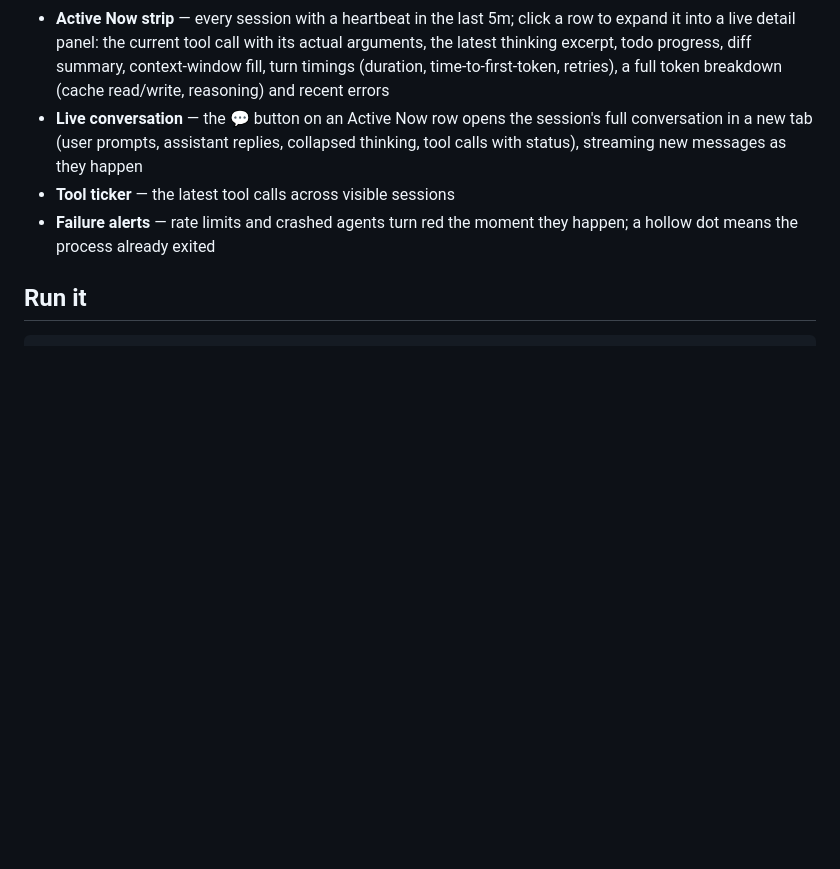
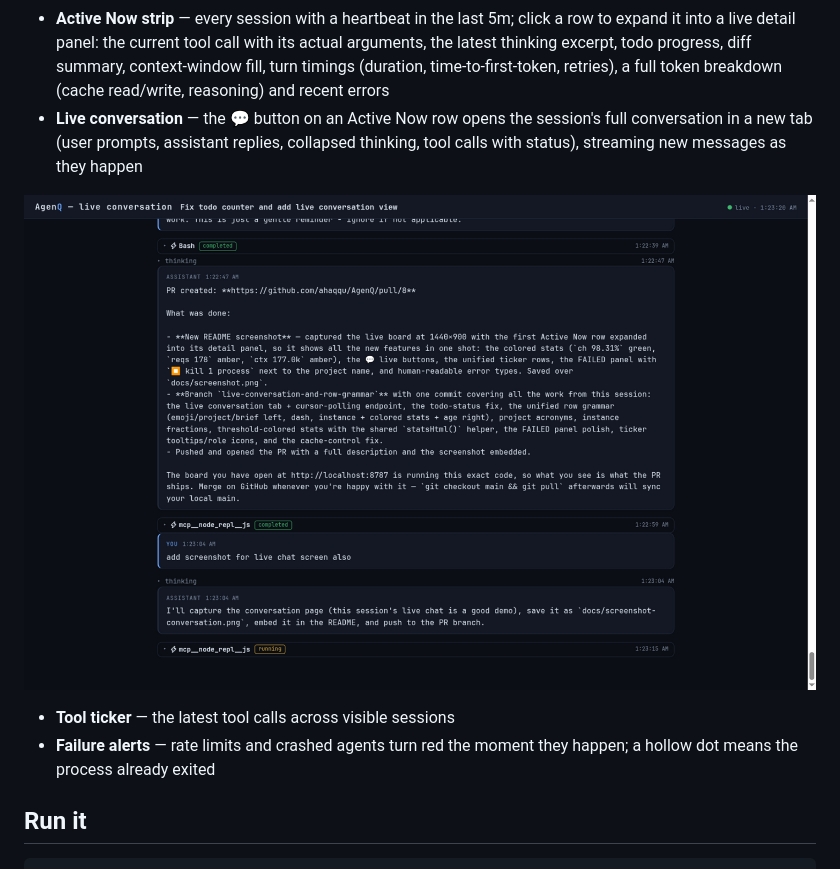
Before and after one commit to ahaqqu/AgenQ, a Markdown page: README.md, the part around the change. Rendered like a GitHub page; pictures changed too: docs/screenshot-conversation.png (added); blank space fills up the shorter version.

Commit message:
readme: embed live conversation screenshot

```diff
--- a/README.md
+++ b/README.md
@@ -11,6 +11,8 @@ AgenQ reads (read-only) the telemetry ZCode already writes on disk and turns it
 - **Live todos** — each agent's todo list, animated as it progresses
 - **Active Now strip** — every session with a heartbeat in the last 5m; click a row to expand it into a live detail panel: the current tool call with its actual arguments, the latest thinking excerpt, todo progress, diff summary, context-window fill, turn timings (duration, time-to-first-token, retries), a full token breakdown (cache read/write, reasoning) and recent errors
 - **Live conversation** — the 💬 button on an Active Now row opens the session's full conversation in a new tab (user prompts, assistant replies, collapsed thinking, tool calls with status), streaming new messages as they happen
+
+![AgenQ live conversation — this README's own editing session, streaming](docs/screenshot-conversation.png)
 - **Tool ticker** — the latest tool calls across visible sessions
 - **Failure alerts** — rate limits and crashed agents turn red the moment they happen; a hollow dot means the process already exited
 
```
